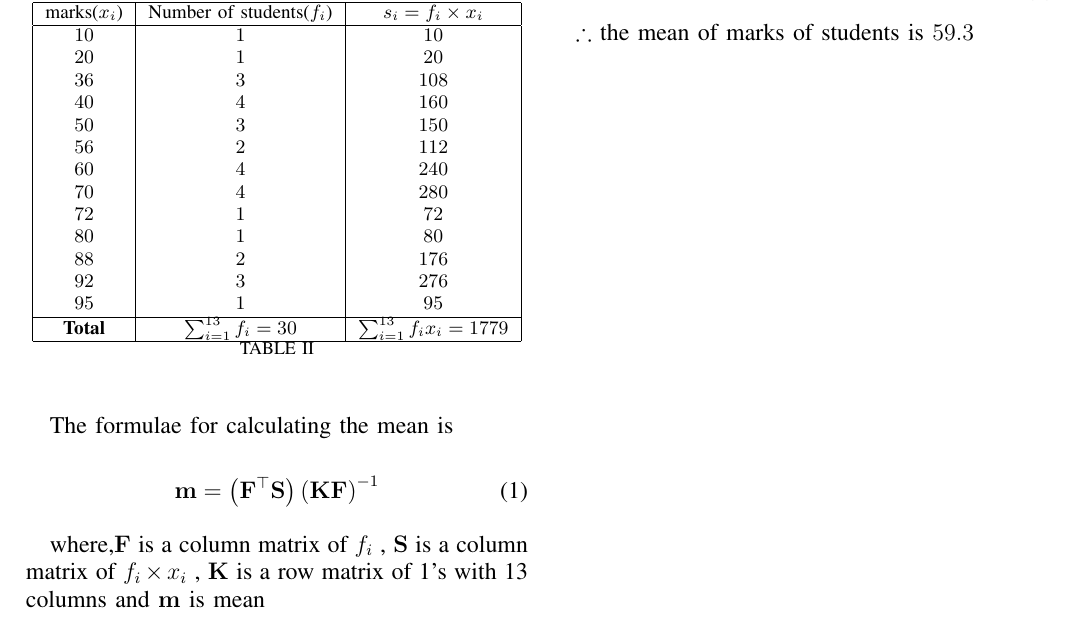
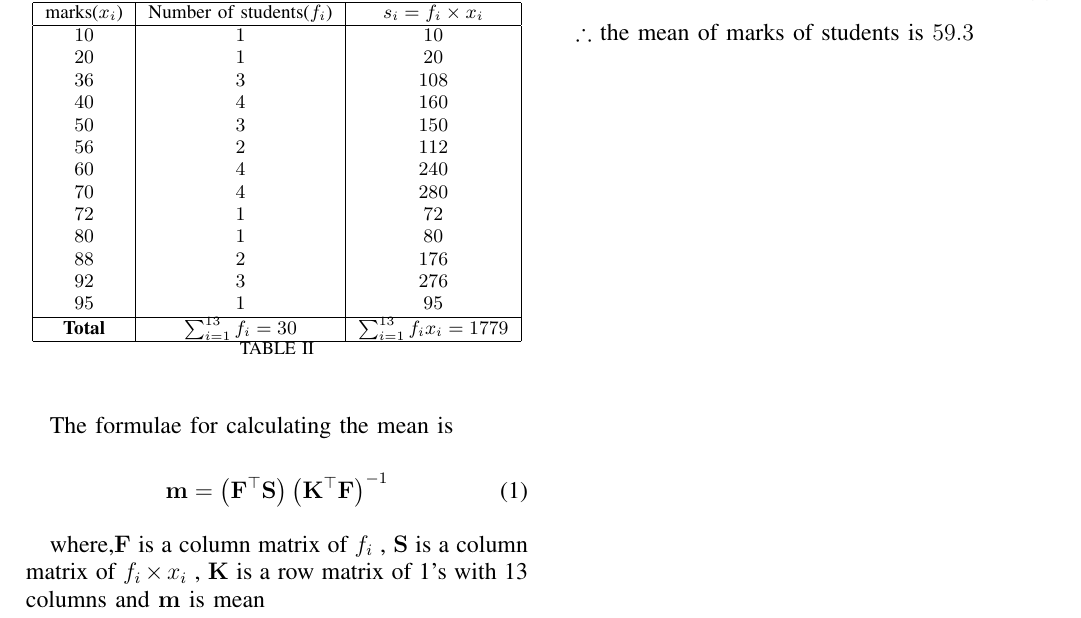
Before and after one commit to Killomanny/Assignments, a LaTeX problem sheet (Assignment-3/main.tex): part of the page, cut so that both start at the same text. Compiled offline with pdfLaTeX.

Commit message:
Update main.tex

```diff
--- a/Assignment-3/main.tex
+++ b/Assignment-3/main.tex
@@ -86,7 +86,7 @@ This document contains the solution to Example 7 of Chapter 14 (Statistics) in t
 
     \begin{equation}
        \label{eq:formulae}
-       \vec{m} = \brak{\vec{F^{\top}}\vec{S}}\brak{\vec{K}\vec{F}}^{-1}
+       \vec{m} = \brak{\vec{F^{\top}}\vec{S}}\brak{\vec{K^{\top}}\vec{F}}^{-1}
     \end{equation}
 
     where,$\vec{F}$ is a column matrix of $f_{i}$ , $\vec{S}$ is a column matrix of $f_{i}\times x_{i}$ , $\vec{K}$ is a row matrix of 1's with 13 columns and $\vec{m}$ is mean
```
